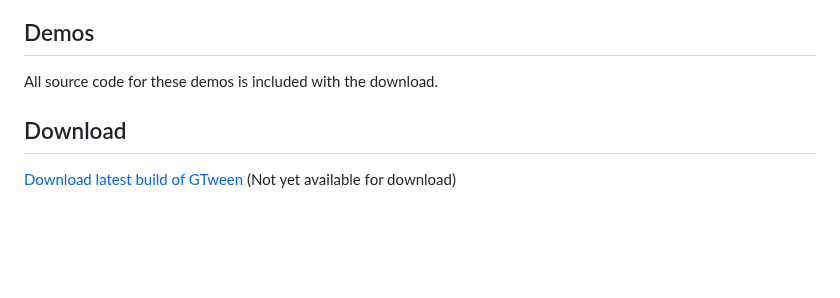
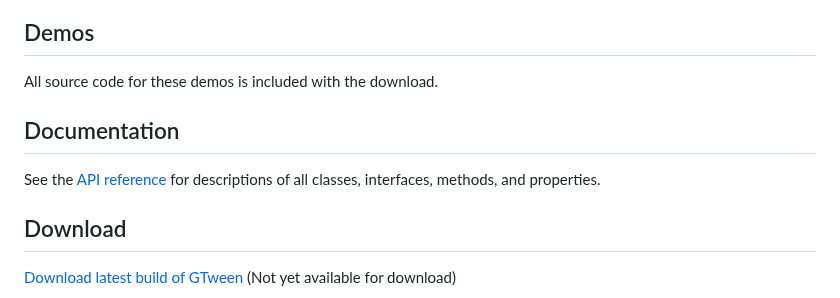
Before and after one commit to BowlerHatLLC/gtween-haxe, a Markdown page: README.md, the part around one of its changes. Rendered like a GitHub page; blank space fills up the shorter version.

Commit message:
README: API reference link

```diff
--- a/README.md
+++ b/README.md
@@ -108,6 +108,10 @@ The best place to learn about these and other features is by checking out the in
 ## Demos
 
 All source code for these demos is included with the download.
+
+## Documentation
+
+See the [API reference](https://joshtynjala.github.io/gtween-haxe/api/) for descriptions of all classes, interfaces, methods, and properties.
 
 ## Download
 
```
Also changed, not shown: other parts of README.md (+1 -1 lines).
